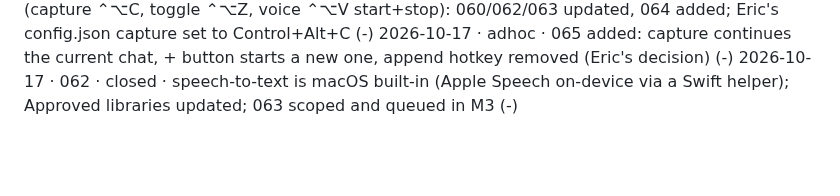
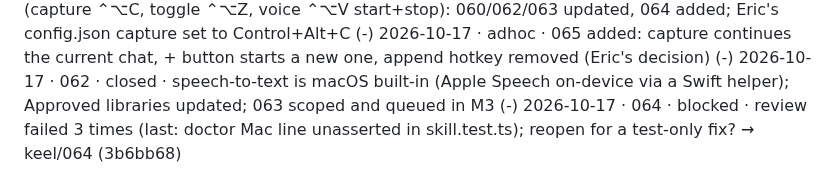
Before and after one commit to ericyjl01/snapsolve, a Markdown page: archive/PROJECT_STATE.archive.md, the part around the change. GitHub-like rendering; blank space fills up the shorter version.

Commit message:
keel: memory
Co-Authored-By: Claude Opus 5.5 <noreply@anthropic.com>

```diff
--- a/archive/PROJECT_STATE.archive.md
+++ b/archive/PROJECT_STATE.archive.md
@@ -75,3 +75,4 @@
 2026-10-17 · adhoc · hotkeys decided (capture ⌃⌥C, toggle ⌃⌥Z, voice ⌃⌥V start+stop): 060/062/063 updated, 064 added; Eric's config.json capture set to Control+Alt+C (-)
 2026-10-17 · adhoc · 065 added: capture continues the current chat, + button starts a new one, append hotkey removed (Eric's decision) (-)
 2026-10-17 · 062 · closed · speech-to-text is macOS built-in (Apple Speech on-device via a Swift helper); Approved libraries updated; 063 scoped and queued in M3 (-)
+2026-10-17 · 064 · blocked · review failed 3 times (last: doctor Mac line unasserted in skill.test.ts); reopen for a test-only fix? → keel/064 (3b6bb68)
```
Also changed, not shown: PROJECT_STATE.md (+4 -5 lines).
